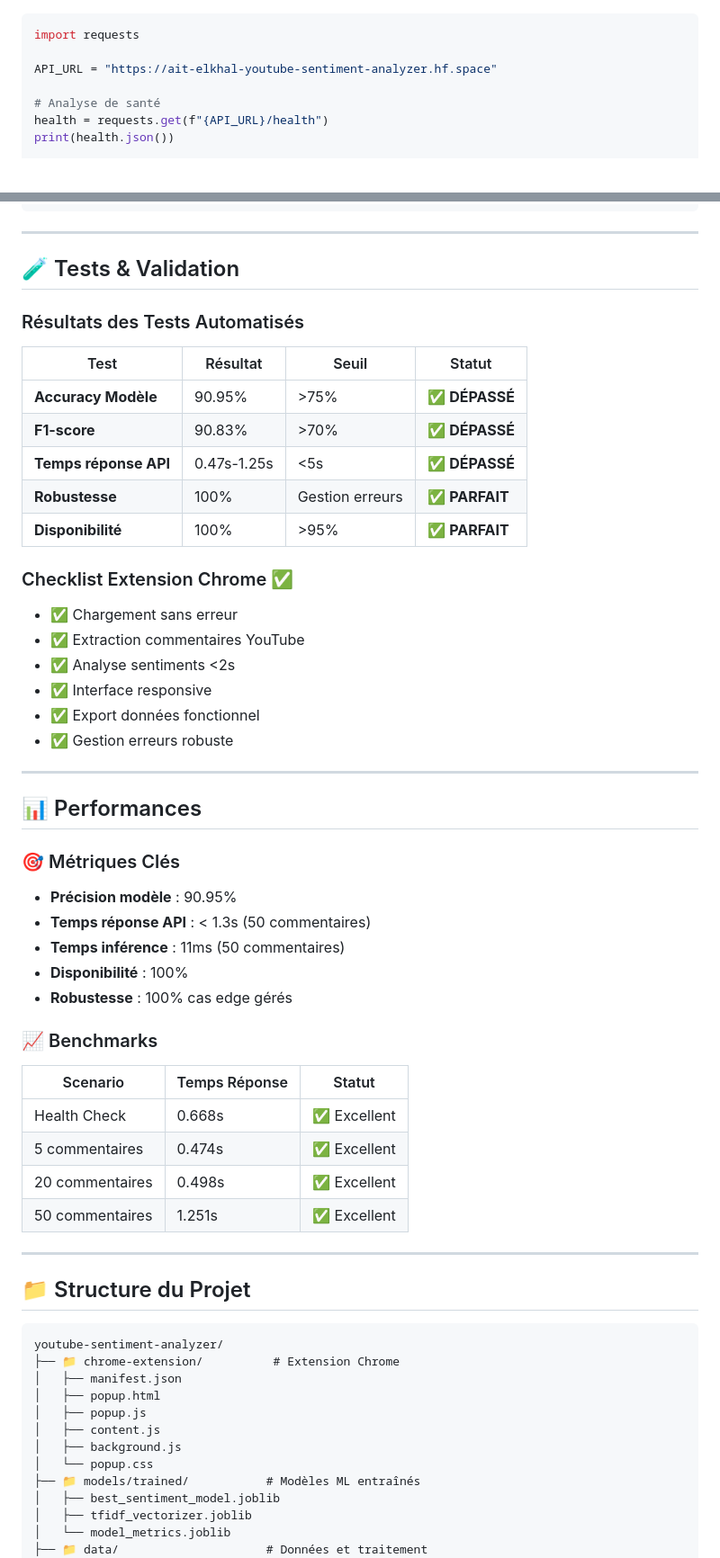
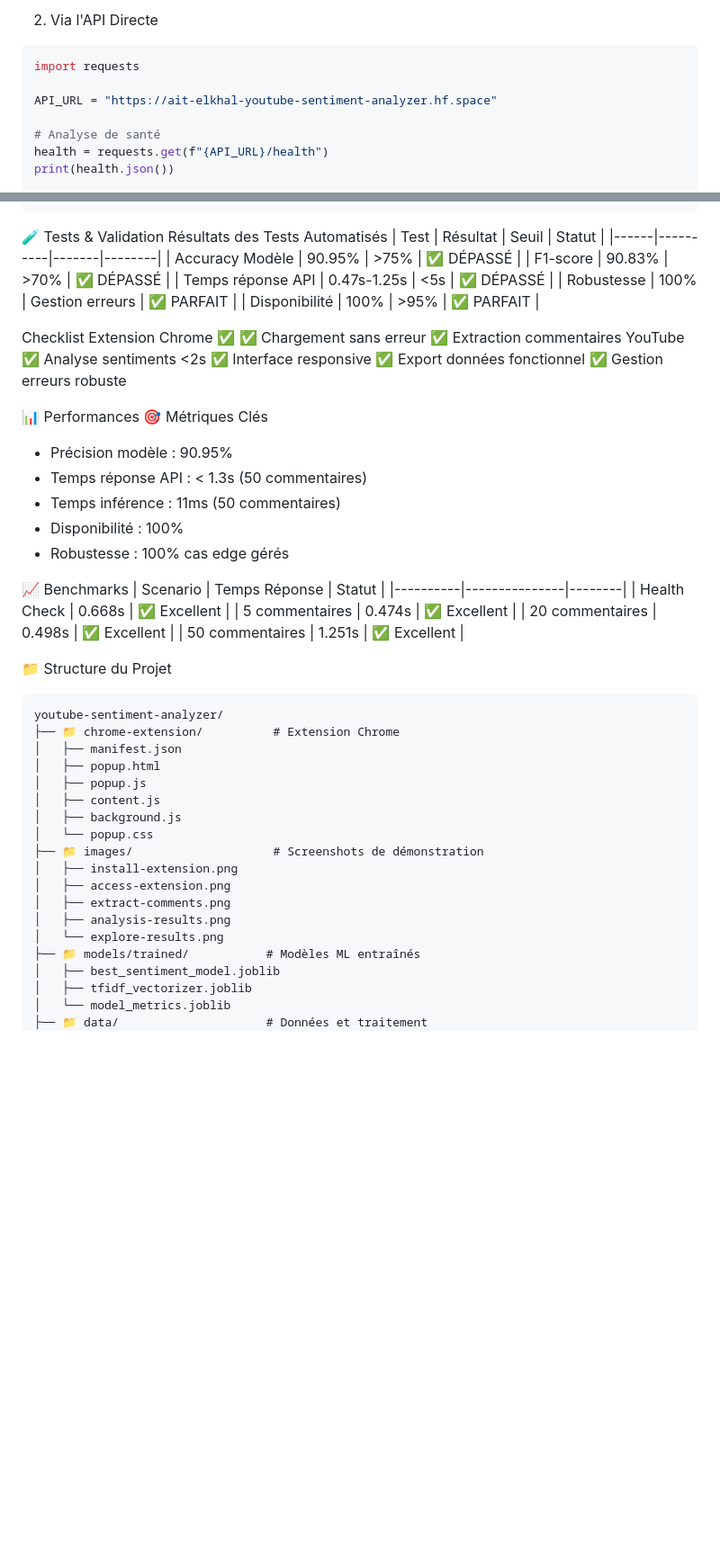
Before and after one commit to Ait-Elkhal/youtube-sentiment-analyzer, a Markdown page: README.md, 2 parts joined by grey strips. Shown: that part at 90% size. Drawn GitHub-style; blank space fills up the shorter version.

````diff
--- a/README.md
+++ b/README.md
@@ -111,3 +131,4 @@ python app.py
+2. Via l'API Directe
 ```python
 import requests
 
@@ -170,40 +187,33 @@ print(response.json())
 }
 ```
 
----
-
-## 🧪 Tests & Validation
-
-### Résultats des Tests Automatisés
-
+🧪 Tests & Validation
+Résultats des Tests Automatisés
 | Test | Résultat | Seuil | Statut |
 |------|----------|-------|--------|
-| **Accuracy Modèle** | 90.95% | >75% | ✅ **DÉPASSÉ** |
-| **F1-score** | 90.83% | >70% | ✅ **DÉPASSÉ** |
-| **Temps réponse API** | 0.47s-1.25s | <5s | ✅ **DÉPASSÉ** |
-| **Robustesse** | 100% | Gestion erreurs | ✅ **PARFAIT** |
-| **Disponibilité** | 100% | >95% | ✅ **PARFAIT** |
+| Accuracy Modèle | 90.95% | >75% | ✅ DÉPASSÉ |
+| F1-score | 90.83% | >70% | ✅ DÉPASSÉ |
+| Temps réponse API | 0.47s-1.25s | <5s | ✅ DÉPASSÉ |
+| Robustesse | 100% | Gestion erreurs | ✅ PARFAIT |
+| Disponibilité | 100% | >95% | ✅ PARFAIT |
 
-### Checklist Extension Chrome ✅
-- ✅ Chargement sans erreur
-- ✅ Extraction commentaires YouTube
-- ✅ Analyse sentiments <2s
-- ✅ Interface responsive
-- ✅ Export données fonctionnel
-- ✅ Gestion erreurs robuste
+Checklist Extension Chrome ✅
+✅ Chargement sans erreur
+✅ Extraction commentaires YouTube
+✅ Analyse sentiments <2s
+✅ Interface responsive
+✅ Export données fonctionnel
+✅ Gestion erreurs robuste
 
----
+📊 Performances
+🎯 Métriques Clés
+- Précision modèle : 90.95%
+- Temps réponse API : < 1.3s (50 commentaires)
+- Temps inférence : 11ms (50 commentaires)
+- Disponibilité : 100%
+- Robustesse : 100% cas edge gérés
 
-## 📊 Performances
-
-### 🎯 Métriques Clés
-- **Précision modèle** : 90.95%
-- **Temps réponse API** : < 1.3s (50 commentaires)
-- **Temps inférence** : 11ms (50 commentaires)
-- **Disponibilité** : 100%
-- **Robustesse** : 100% cas edge gérés
-
-### 📈 Benchmarks
+📈 Benchmarks
 | Scenario | Temps Réponse | Statut |
 |----------|---------------|--------|
 | Health Check | 0.668s | ✅ Excellent |
@@ -211,10 +221,7 @@ print(response.json())
 | 20 commentaires | 0.498s | ✅ Excellent |
 | 50 commentaires | 1.251s | ✅ Excellent |
 
----
-
-## 📁 Structure du Projet
-
+📁 Structure du Projet
 ```
 youtube-sentiment-analyzer/
 ├── 📁 chrome-extension/          # Extension Chrome
@@ -224,6 +231,12 @@ youtube-sentiment-analyzer/
 │   ├── content.js
 │   ├── background.js
 │   └── popup.css
+├── 📁 images/                    # Screenshots de démonstration
+│   ├── install-extension.png
+│   ├── access-extension.png
+│   ├── extract-comments.png
+│   ├── analysis-results.png
+│   └── explore-results.png
 ├── 📁 models/trained/           # Modèles ML entraînés
 │   ├── best_sentiment_model.joblib
 │   ├── tfidf_vectorizer.joblib
````
Also changed, not shown: other parts of README.md (+111 -102 lines).
